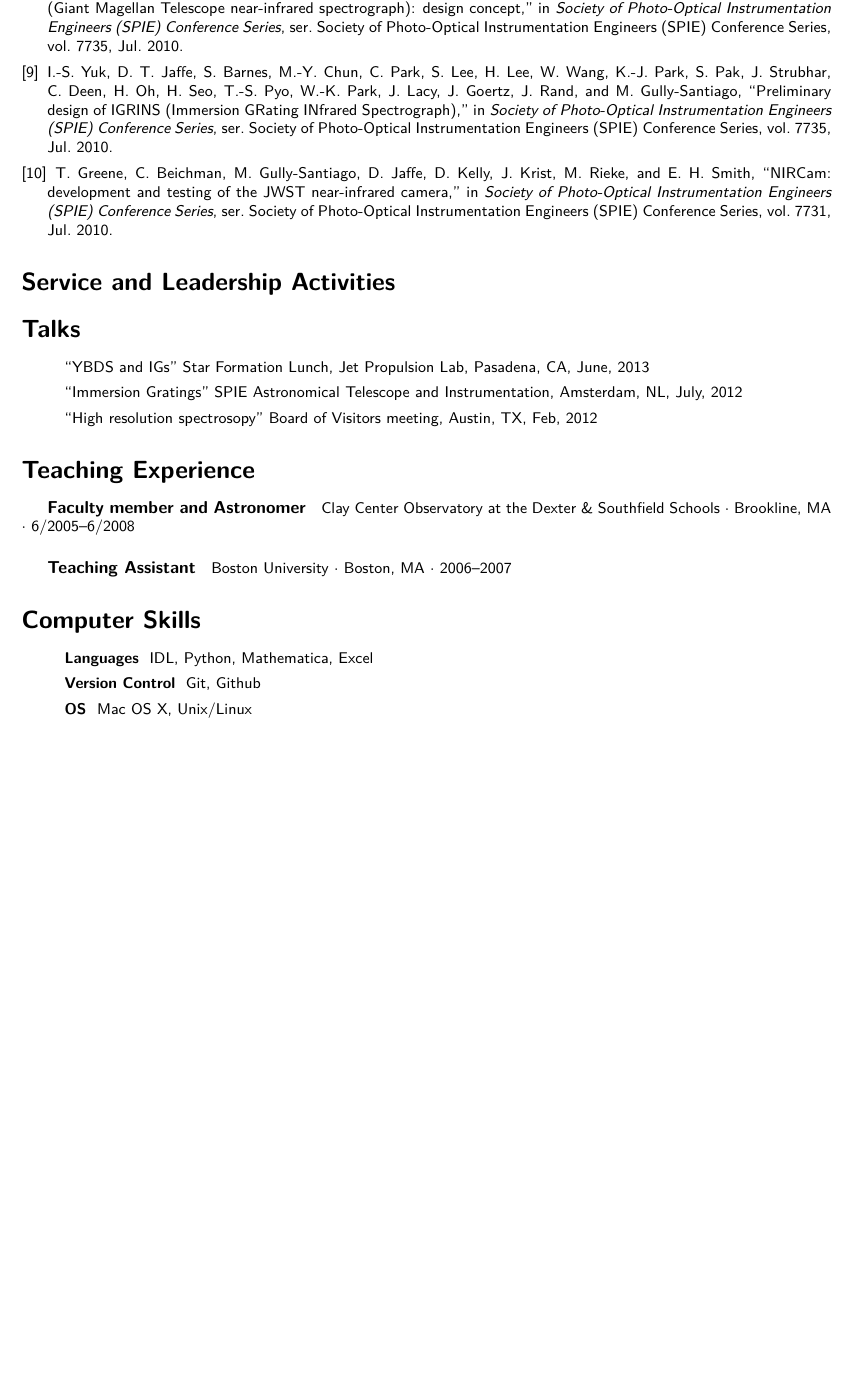
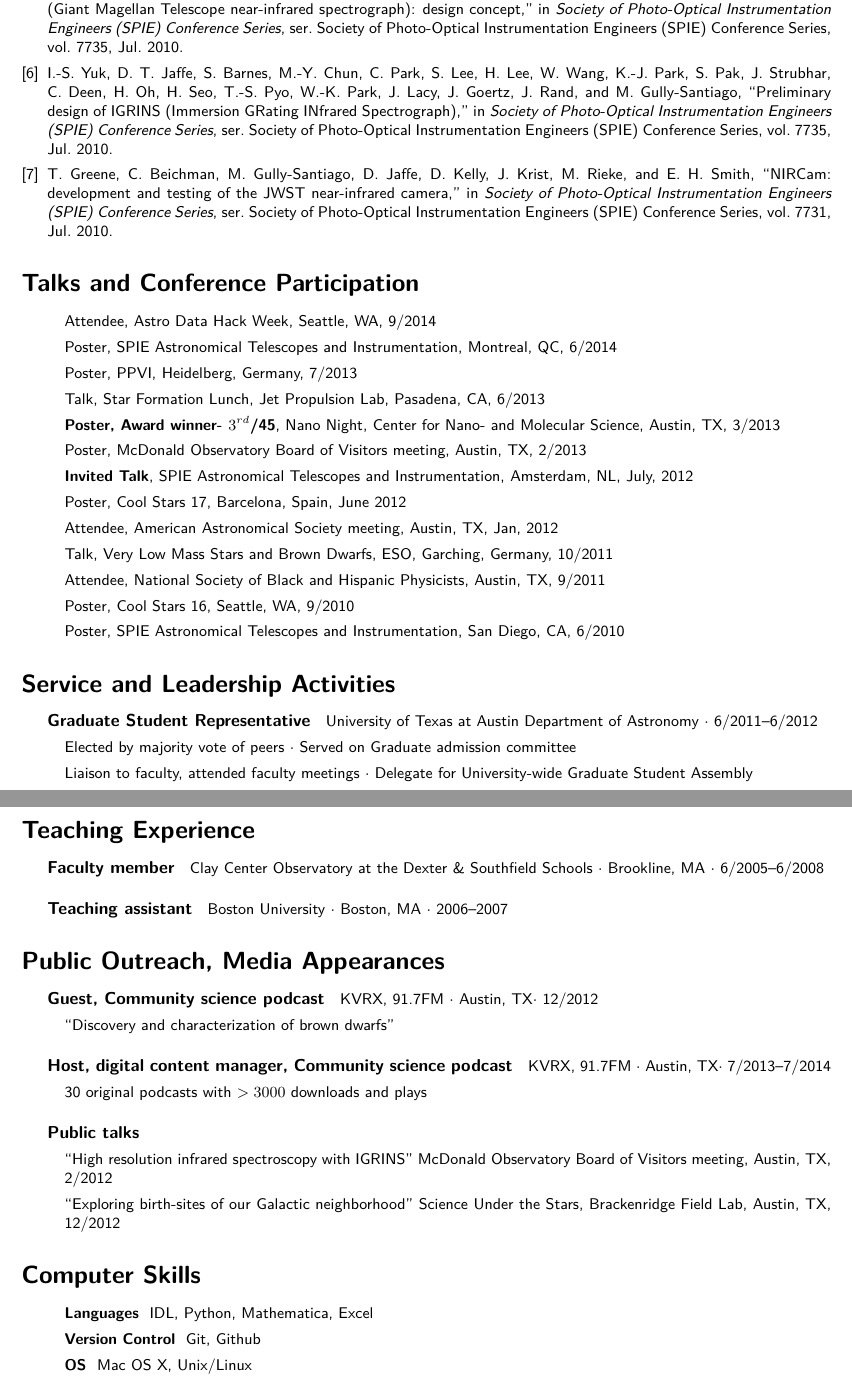
Before and after one commit to gully/CV, a LaTeX CV (cv.tex): part of page 2 of 2 before the commit and two parts of pages 2 and 3 of 3 after it, the two joined at a grey line, cut so that both start at the same text, the shorter picture padded with empty space. Compiled offline with XeLaTeX.

Commit message:
overhaul- add content, tweak section headings, split first/contributing author

```diff
--- a/cv.tex
+++ b/cv.tex
@@ -41,7 +41,7 @@
 \renewcommand{\labelitemii}{}
 
 % Define bibliographies.
-\newcites{j,c}{Journal Publications,Conference Publications}
+\newcites{j,c}{First Author Publications, Contributing Author Publications}
 
 
 \begin{document}
@@ -105,13 +103,12 @@ NASA Jet Propulsion Lab $\cdot$ Pasadena, CA $\cdot$ 9/20010--9/2013
 \bibliographystylej{IEEEtran}
 \bibliographystylec{IEEEtran}
 
-\nocitej{2014arXiv1408.1278K}
+\nocitej{2012SPIE.8450E..2SG}
+\nocitej{2011ASPC..448..633G}
+\nocitej{2010SPIE.7739E..3SG}
+\nocitec{2014arXiv1408.1278K}
 \nocitec{2013AN....334..159J}
 \nocitec{2012SPIE.8550E..1BH}
-\nocitec{2012SPIE.8450E..2SG}
-\nocitec{2011ASPC..448..633G}
-\nocitec{2011AAS...21743305D}
-\nocitec{2010SPIE.7739E..3SG}
 \nocitec{2010SPIE.7739E..4LW}
 \nocitec{2010SPIE.7735E..2KL}
 \nocitec{2010SPIE.7735E..1MY}
@@ -120,28 +117,60 @@ NASA Jet Propulsion Lab $\cdot$ Pasadena, CA $\cdot$ 9/20010--9/2013
 \bibliographyc{gullyCV}
 
 
+\section*{Talks and Conference Participation}
+
+\begin{itemize}
+    \item Attendee, Astro Data Hack Week, Seattle, WA, 9/2014
+    \item Poster, SPIE Astronomical Telescopes and Instrumentation, Montreal, QC, 6/2014
+    \item Poster, PPVI, Heidelberg, Germany, 7/2013
+    \item Talk, Star Formation Lunch, Jet Propulsion Lab, Pasadena, CA, 6/2013
+    \item \textbf{Poster, Award winner- $3^{rd}$/45}, Nano Night, Center for Nano- and Molecular Science, Austin, TX, 3/2013
+    \item Poster, McDonald Observatory Board of Visitors meeting, Austin, TX, 2/2013
+    \item \textbf{Invited Talk}, SPIE Astronomical Telescopes and Instrumentation, Amsterdam, NL, July, 2012
+    \item Poster, Cool Stars 17, Barcelona, Spain, June 2012
+    \item Attendee, American Astronomical Society meeting, Austin, TX, Jan, 2012
+    \item Talk, Very Low Mass Stars and Brown Dwarfs, ESO, Garching, Germany, 10/2011
+    \item Attendee, National Society of Black and Hispanic Physicists, Austin, TX, 9/2011
+    \item Poster, Cool Stars 16, Seattle, WA, 9/2010
+    \item Poster, SPIE Astronomical Telescopes and Instrumentation, San Diego, CA, 6/2010
+\end{itemize}
+
 \section*{Service and Leadership Activities}
 
-
-
-\section*{Talks}
-
+\subparagraph{Graduate Student Representative}
+University of Texas at Austin Department of Astronomy $\cdot$ 6/2011--6/2012
 \begin{itemize}
-    \item ``YBDS and IGs'' Star Formation Lunch, Jet Propulsion Lab, Pasadena, CA, June, 2013
-    \item ``Immersion Gratings'' SPIE Astronomical Telescope and Instrumentation, Amsterdam, NL, July, 2012
-    \item ``High resolution spectrosopy'' Board of Visitors meeting, Austin, TX, Feb, 2012
-
+    \item Elected by majority vote of peers $\cdot$ Served on Graduate admission committee
+    \item Liaison to faculty, attended faculty meetings $\cdot$ Delegate for University-wide Graduate Student Assembly
 \end{itemize}
-
 
 \section*{Teaching Experience}
 
-\subparagraph{Faculty member and Astronomer}
+\subparagraph{Faculty member}
 Clay Center Observatory at the Dexter \& Southfield Schools  $\cdot$ Brookline, MA $\cdot$ 6/2005--6/2008
 
-\subparagraph{Teaching Assistant}
+\subparagraph{Teaching assistant}
 Boston University $\cdot$ Boston, MA $\cdot$ 2006--2007
 
+\section*{Public Outreach, Media Appearances}
+
+\subparagraph{Guest, Community science podcast}
+KVRX, 91.7FM $\cdot$ Austin, TX$\cdot$ 12/2012
+	\begin{itemize}
+	    \item ``Discovery and characterization of brown dwarfs''
+	\end{itemize}
+
+\subparagraph{Host, digital content manager, Community science podcast}
+KVRX, 91.7FM $\cdot$ Austin, TX$\cdot$ 7/2013--7/2014
+	\begin{itemize}
+	    \item 30 original podcasts with $>3000$ downloads and plays
+	\end{itemize}
+
+\subparagraph{Public talks}
+	\begin{itemize}
+	    \item ``High resolution infrared spectroscopy with IGRINS'' McDonald Observatory Board of Visitors meeting, Austin, TX, 2/2012
+	    \item ``Exploring birth-sites of our Galactic neighborhood'' Science Under the Stars, Brackenridge Field Lab, Austin, TX, 12/2012
+	\end{itemize}
 
 \section*{Computer Skills}
 
```
Also changed, not shown: cv.tex (16 more changed lines).
